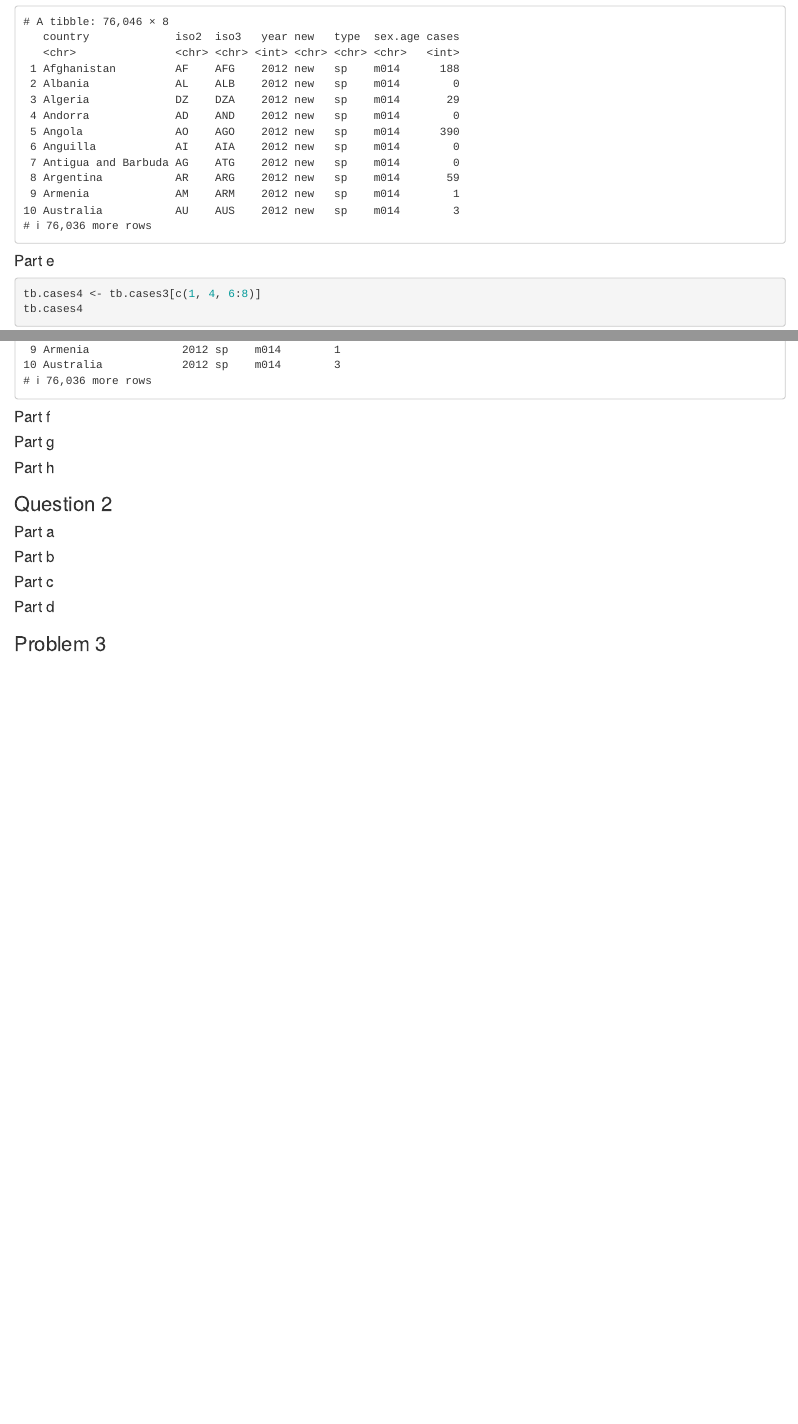
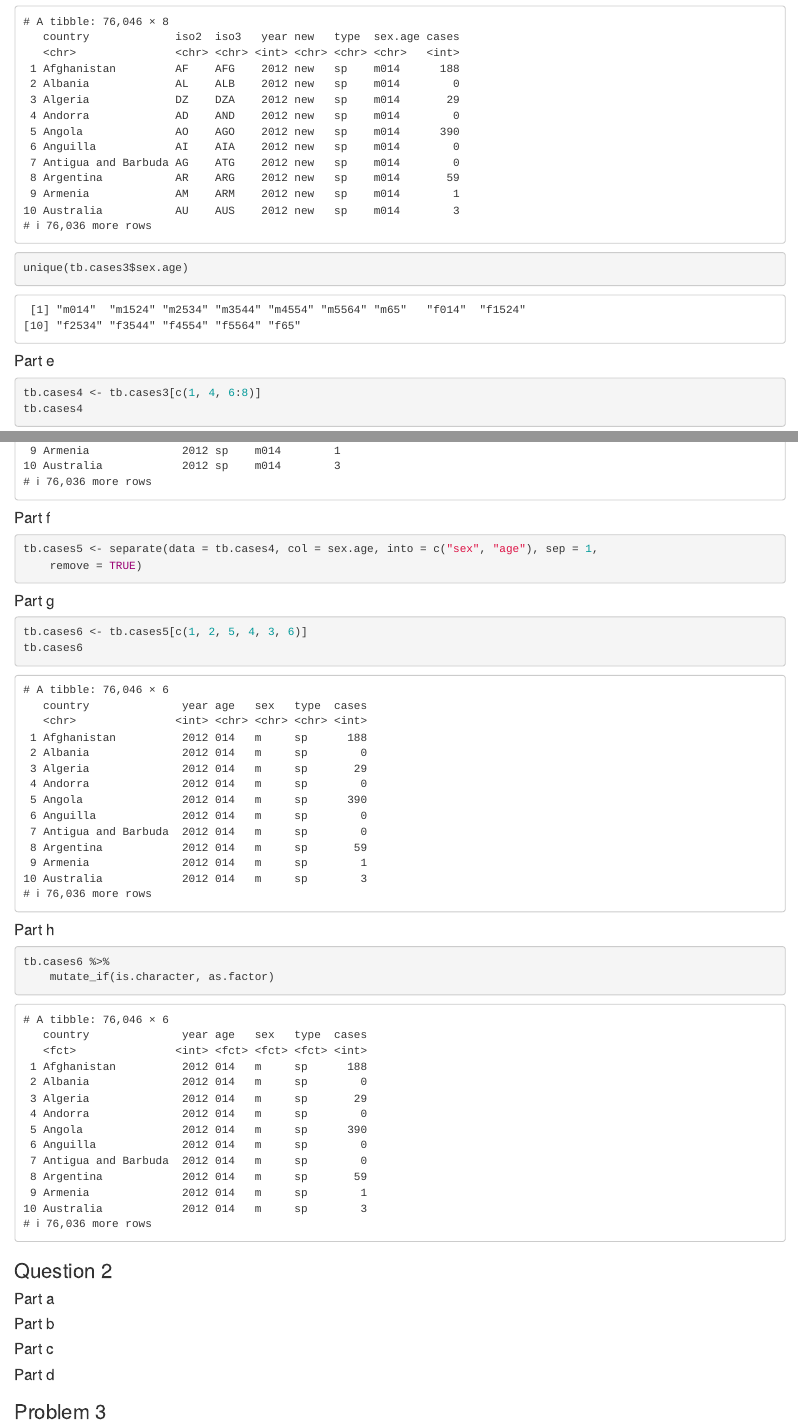
Before and after one commit to victoreram/MSU, an R Markdown document (Homework/Homework_3.Rmd): the page in a window 1100 px wide, from 2910 px down, and a second part further down, joined at a grey line. Rendered offline with R 4.5, knitr and Pandoc, with nearby package versions.

Commit message:
Through 1

````diff
--- a/Homework/Homework_3.Rmd
+++ b/Homework/Homework_3.Rmd
@@ -54,6 +54,9 @@ tb.cases3 <- tb.cases3[1:8]
 tb.cases3
 ```
 
+```{r}
+unique(tb.cases3$sex.age)
+```
 
 #### Part e
 ```{r}
@@ -63,17 +66,19 @@ tb.cases4
 
 #### Part f
 ```{r}
+tb.cases5 <- separate(data=tb.cases4, col=sex.age, into=c("sex", "age"),sep = 1, remove = TRUE)
 
 ```
 
 #### Part g
 ```{r}
-
+tb.cases6 <- tb.cases5[c(1,2,5,4,3,6)]
+tb.cases6
 ```
 
 #### Part h
 ```{r}
-
+tb.cases6 %>% mutate_if(is.character, as.factor)
 ```
 
 ### Question 2
````
